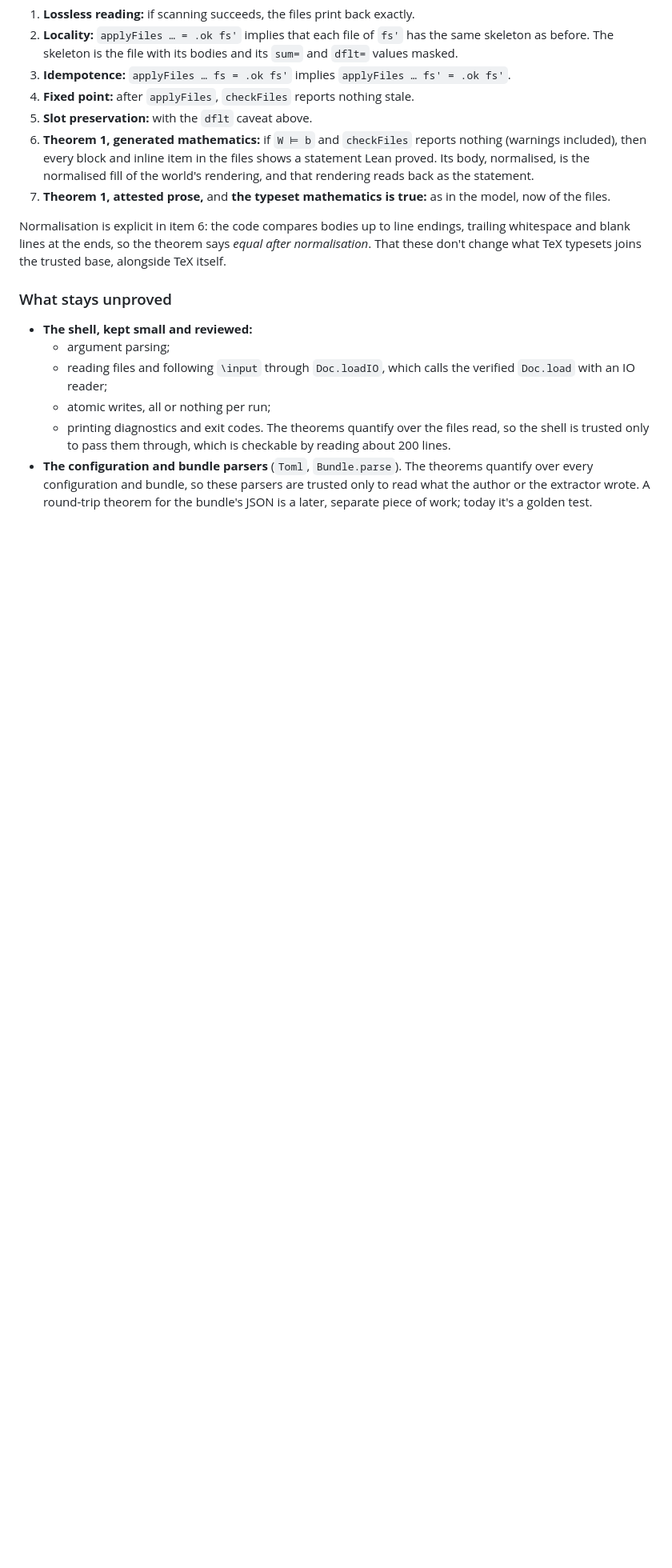
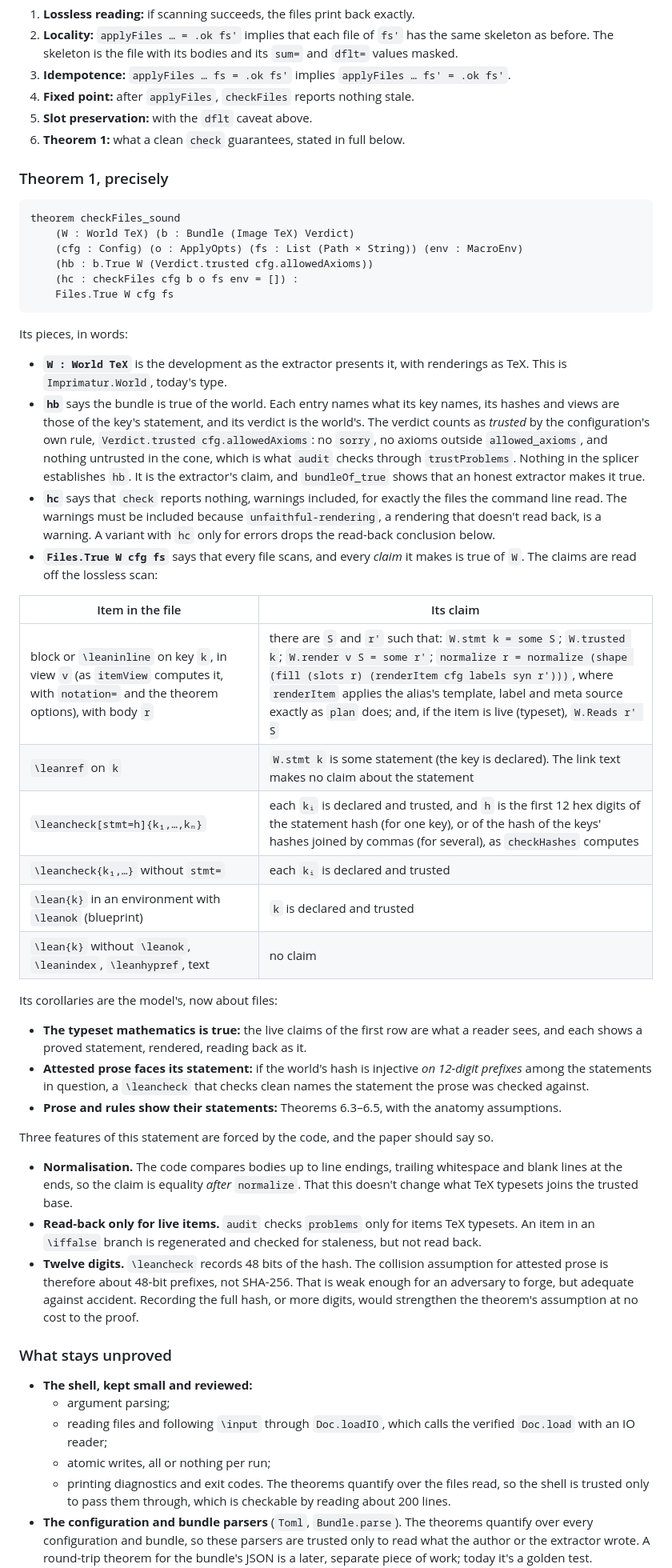
Before and after one commit to theorem-press/imprimatur, a Markdown page: docs/verified-splicer.md, the part around one of its changes. Shown at 80% size. Drawn GitHub-style; blank space fills up the shorter version.

Commit message:
Proposal: Theorem 1 stated precisely, and performance
State Theorem 1 for checkFiles in full: its hypotheses (the bundle true of
the world under the configuration's trust rule; check reporting nothing,
warnings included), and the claim each kind of item makes. Record the
three features the code forces: equality after normalisation, read-back
only for live items, and 48-bit prefixes for attested prose. Add a
performance section: a constant factor, the rules that keep it linear
(no left-nested appends, tail recursion on long lists, converting once),
and a timing gate in the phase 0 harness.

Co-Authored-By: Claude Opus 5.5 <noreply@anthropic.com>
Signed-off-by: Andy Gordon <14862629+AndrewDGordon@users.noreply.github.com>

````diff
--- a/docs/verified-splicer.md
+++ b/docs/verified-splicer.md
@@ -228,18 +228,73 @@ calls, quantified over every configuration, bundle and set of files:
    `applyFiles … fs' = .ok fs'`.
 4. **Fixed point:** after `applyFiles`, `checkFiles` reports nothing stale.
 5. **Slot preservation:** with the `dflt` caveat above.
-6. **Theorem 1, generated mathematics:** if `W ⊨ b` and `checkFiles` reports
-   nothing (warnings included), then every block and inline item in the
-   files shows a statement Lean proved. Its body, normalised, is the
-   normalised fill of the world's rendering, and that rendering reads back
-   as the statement.
-7. **Theorem 1, attested prose,** and **the typeset mathematics is true:**
-   as in the model, now of the files.
+6. **Theorem 1:** what a clean `check` guarantees, stated in full below.
 
-Normalisation is explicit in item 6: the code compares bodies up to line
-endings, trailing whitespace and blank lines at the ends, so the theorem
-says *equal after normalisation*. That these don't change what TeX typesets
-joins the trusted base, alongside TeX itself.
+### Theorem 1, precisely
+
+```lean
+theorem checkFiles_sound
+    (W : World TeX) (b : Bundle (Image TeX) Verdict)
+    (cfg : Config) (o : ApplyOpts) (fs : List (Path × String)) (env : MacroEnv)
+    (hb : b.True W (Verdict.trusted cfg.allowedAxioms))
+    (hc : checkFiles cfg b o fs env = []) :
+    Files.True W cfg fs
+```
+
+Its pieces, in words:
+
+- **`W : World TeX`** is the development as the extractor presents it, with
+  renderings as TeX. This is `Imprimatur.World`, today's type.
+- **`hb`** says the bundle is true of the world. Each entry names what its
+  key names, its hashes and views are those of the key's statement, and its
+  verdict is the world's. The verdict counts as *trusted* by the
+  configuration's own rule, `Verdict.trusted cfg.allowedAxioms`: no
+  `sorry`, no axioms outside `allowed_axioms`, and nothing untrusted in the
+  cone, which is what `audit` checks through `trustProblems`. Nothing in the
+  splicer establishes `hb`. It is the extractor's claim, and
+  `bundleOf_true` shows that an honest extractor makes it true.
+- **`hc`** says that `check` reports nothing, warnings included, for exactly
+  the files the command line read. The warnings must be included because
+  `unfaithful-rendering`, a rendering that doesn't read back, is a warning.
+  A variant with `hc` only for errors drops the read-back conclusion below.
+- **`Files.True W cfg fs`** says that every file scans, and every *claim* it
+  makes is true of `W`. The claims are read off the lossless scan:
+
+| Item in the file | Its claim |
+|---|---|
+| block or `\leaninline` on key `k`, in view `v` (as `itemView` computes it, with `notation=` and the theorem options), with body `r` | there are `S` and `r'` such that: `W.stmt k = some S`; `W.trusted k`; `W.render v S = some r'`; `normalize r = normalize (shape (fill (slots r) (renderItem cfg labels syn r')))`, where `renderItem` applies the alias's template, label and meta source exactly as `plan` does; and, if the item is live (typeset), `W.Reads r' S` |
+| `\leanref` on `k` | `W.stmt k` is some statement (the key is declared). The link text makes no claim about the statement |
+| `\leancheck[stmt=h]{k₁,…,kₙ}` | each `kᵢ` is declared and trusted, and `h` is the first 12 hex digits of the statement hash (for one key), or of the hash of the keys' hashes joined by commas (for several), as `checkHashes` computes |
+| `\leancheck{k₁,…}` without `stmt=` | each `kᵢ` is declared and trusted |
+| `\lean{k}` in an environment with `\leanok` (blueprint) | `k` is declared and trusted |
+| `\lean{k}` without `\leanok`, `\leanindex`, `\leanhypref`, text | no claim |
+
+Its corollaries are the model's, now about files:
+
+- **The typeset mathematics is true:** the live claims of the first row are
+  what a reader sees, and each shows a proved statement, rendered, reading
+  back as it.
+- **Attested prose faces its statement:** if the world's hash is injective
+  *on 12-digit prefixes* among the statements in question, a `\leancheck`
+  that checks clean names the statement the prose was checked against.
+- **Prose and rules show their statements:** Theorems 6.3–6.5, with the
+  anatomy assumptions.
+
+Three features of this statement are forced by the code, and the paper
+should say so.
+
+- **Normalisation.** The code compares bodies up to line endings, trailing
+  whitespace and blank lines at the ends, so the claim is equality *after*
+  `normalize`. That this doesn't change what TeX typesets joins the trusted
+  base.
+- **Read-back only for live items.** `audit` checks `problems` only for
+  items TeX typesets. An item in an `\iffalse` branch is regenerated and
+  checked for staleness, but not read back.
+- **Twelve digits.** `\leancheck` records 48 bits of the hash. The
+  collision assumption for attested prose is therefore about 48-bit
+  prefixes, not SHA-256. That is weak enough for an adversary to forge, but
+  adequate against accident. Recording the full hash, or more digits, would
+  strengthen the theorem's assumption at no cost to the proof.
 
 ### What stays unproved
 
````
Also changed, not shown: other parts of docs/verified-splicer.md (+38 -3 lines).
